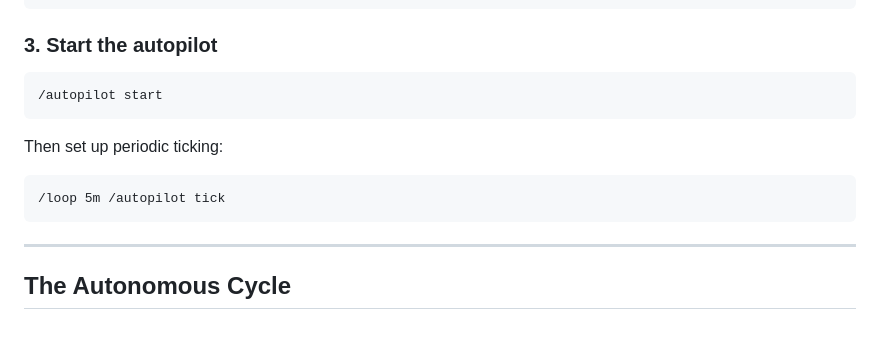
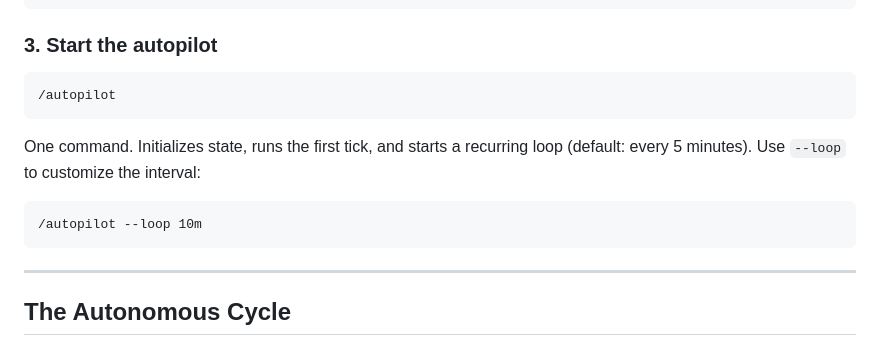
Before and after one commit to memorysaver/agentic-engineering-patterns, a Markdown page: docs/autonomous-loop.md, the part around the change. GitHub-like rendering.

Commit message:
refactor: make /autopilot a single command that starts + loops
/autopilot now initializes state, runs the first tick, and starts
the recurring /loop in one invocation. --loop flag controls interval
(default 5m). No more two-step start process.

Co-Authored-By: Claude Opus 4.6 (1M context) <noreply@anthropic.com>

````diff
--- a/docs/autonomous-loop.md
+++ b/docs/autonomous-loop.md
@@ -61,13 +61,13 @@ topology:
 ### 3. Start the autopilot
 
 ```
-/autopilot start
+/autopilot
 ```
 
-Then set up periodic ticking:
+One command. Initializes state, runs the first tick, and starts a recurring loop (default: every 5 minutes). Use `--loop` to customize the interval:
 
 ```
-/loop 5m /autopilot tick
+/autopilot --loop 10m
 ```
 
 ---
````
Also changed, not shown: README.md (+2 -2 lines), 1 other file.
